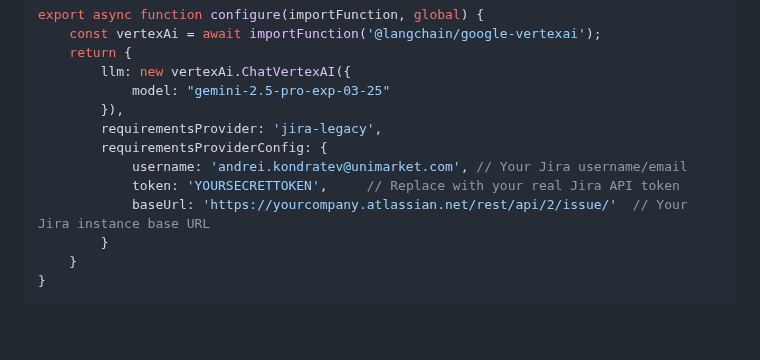
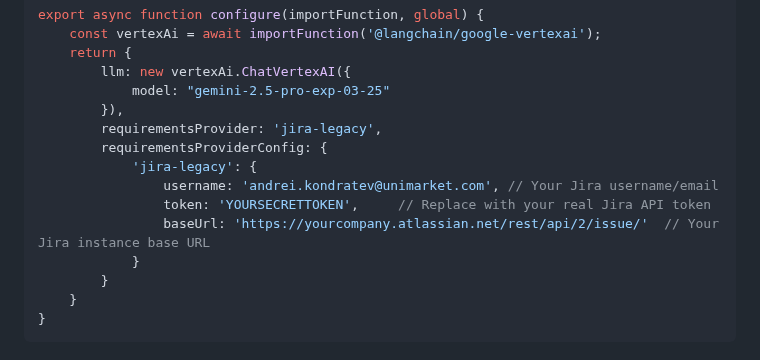
Before and after one commit to andruhon/gaunt-sloth-assistant, a Markdown page: README.md, the part around the change. GitHub-like rendering; blank space fills up the shorter version.

```diff
--- a/README.md
+++ b/README.md
@@ -53,9 +53,11 @@ export async function configure(importFunction, global) {
         }),
         requirementsProvider: 'jira-legacy',
         requirementsProviderConfig: {
-            username: 'andrei.kondratev@unimarket.com', // Your Jira username/email
-            token: 'YOURSECRETTOKEN',     // Replace with your real Jira API token
-            baseUrl: 'https://yourcompany.atlassian.net/rest/api/2/issue/'  // Your Jira instance base URL
+            'jira-legacy': {
+                username: 'andrei.kondratev@unimarket.com', // Your Jira username/email
+                token: 'YOURSECRETTOKEN',     // Replace with your real Jira API token
+                baseUrl: 'https://yourcompany.atlassian.net/rest/api/2/issue/'  // Your Jira instance base URL
+            }
         }
     }
 }
```
Also changed, not shown: sloth-PR-1-review-2025-04-28T17-05-25.md (deleted, +0 -28 lines), sloth-PR-1-review-2025-04-28T17-21-58.md (deleted, +0 -28 lines).
